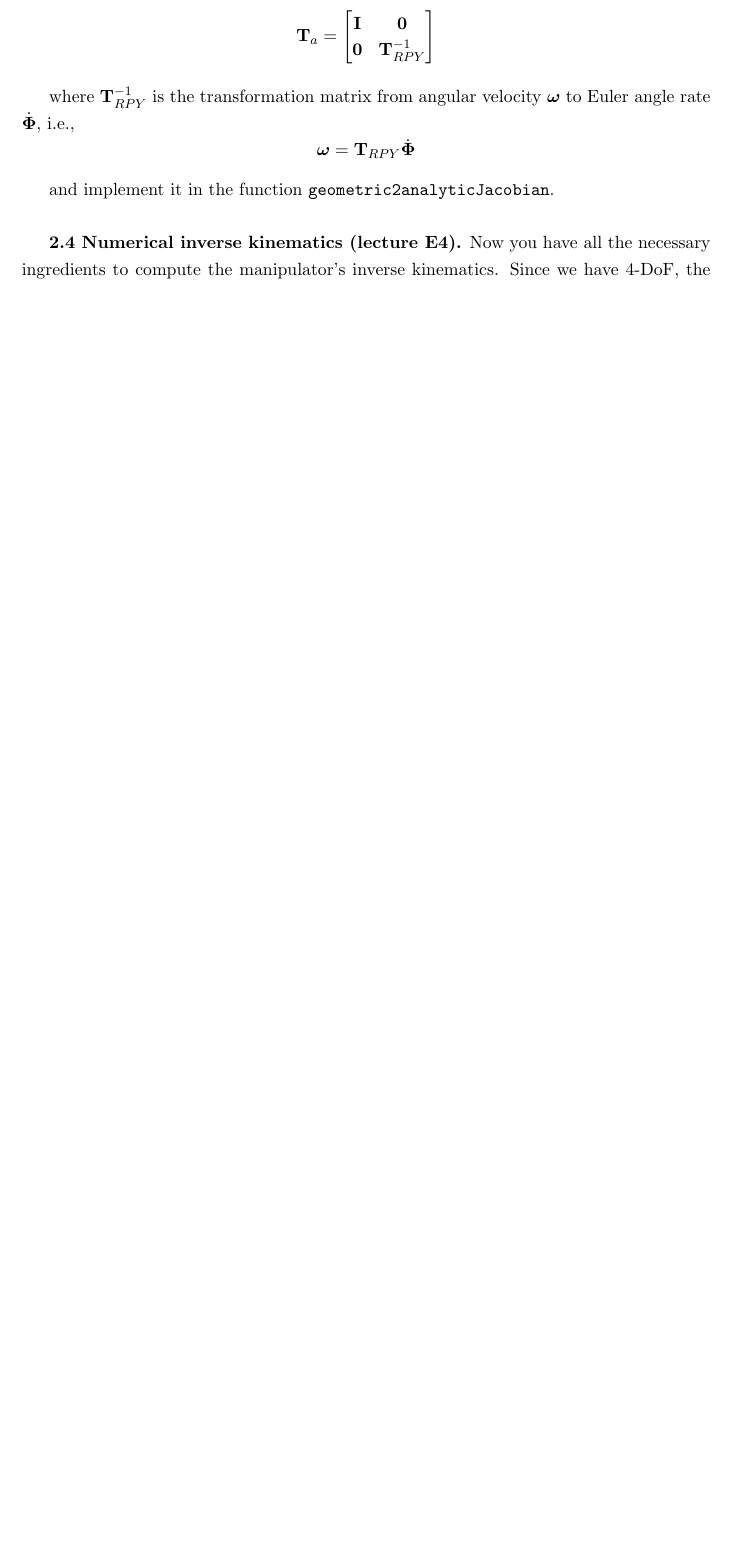
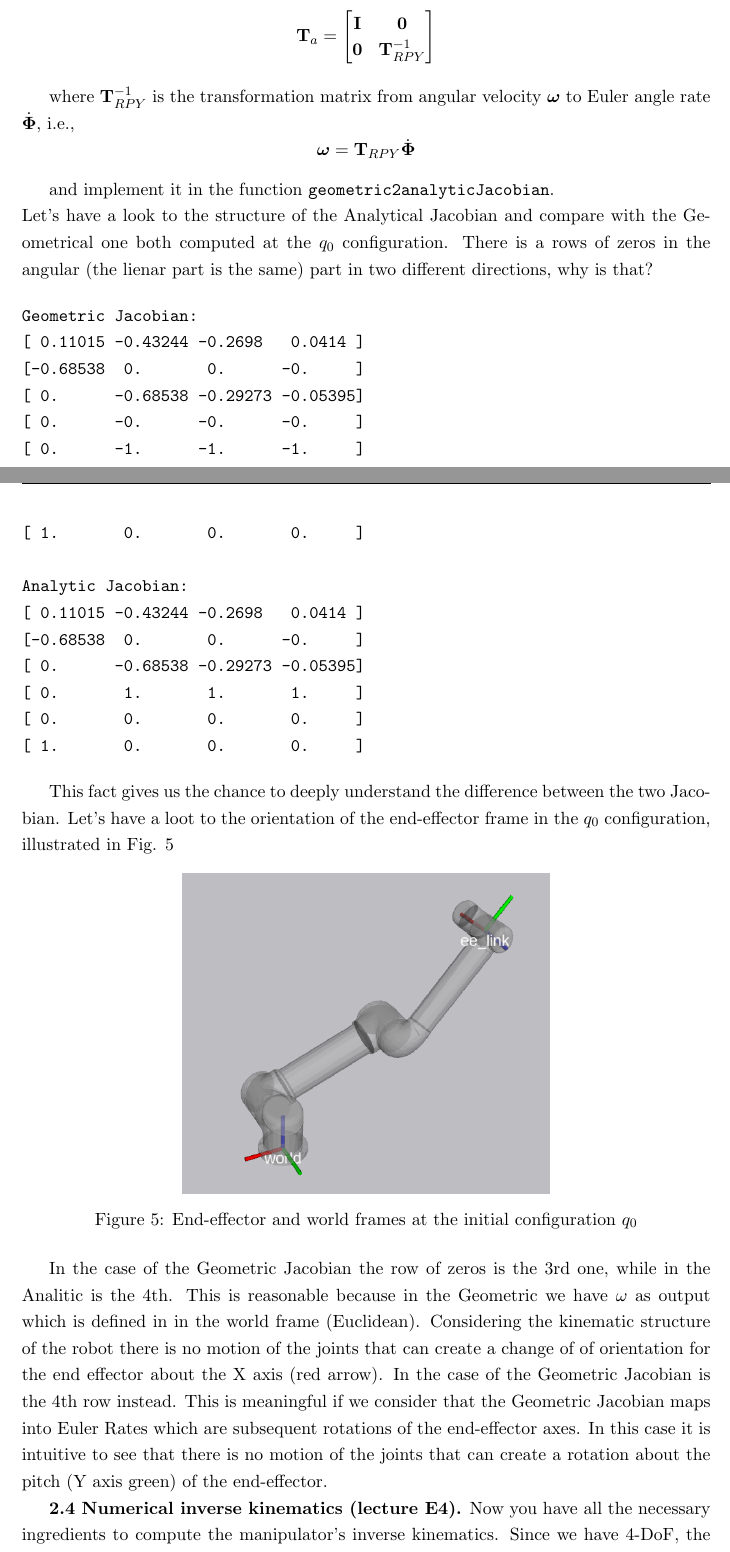
Before and after one commit to mfocchi/robot_control, a LaTeX problem sheet (lab_exercises/lab_descriptions/L1_kinematicsDynamics.tex): part of page 9 of 17 before the commit and two parts of pages 9 and 10 of 18 after it, the two joined at a grey line, cut so that both start at the same text, the shorter picture padded with empty space. Compiled offline with pdfLaTeX.

Commit message:
added explanation of why we have a row of zeros in Jacbians for L1 lab

```diff
--- a/lab_exercises/lab_descriptions/L1_kinematicsDynamics.tex
+++ b/lab_exercises/lab_descriptions/L1_kinematicsDynamics.tex
@@ -386,9 +386,43 @@ where $\mathbf{T}_{RPY}^{-1}$ is the transformation matrix from angular velocity
 \end{equation*}
 
 and implement it in the function \codeword{geometric2analyticJacobian}.\\
+Let's have a look to the structure of the Analytical Jacobian and compare with the Geometrical one both computed at the $q_0$ configuration.
+There is a rows of zeros in the angular (the lienar part is the same) part in two different directions, why is that?
+
+\begin{verbatim}
+Geometric Jacobian:
+[ 0.11015 -0.43244 -0.2698   0.0414 ]
+[-0.68538  0.       0.      -0.     ]
+[ 0.      -0.68538 -0.29273 -0.05395]
+[ 0.      -0.      -0.      -0.     ]
+[ 0.      -1.      -1.      -1.     ]
+[ 1.       0.       0.       0.     ]
+
+Analytic Jacobian:
+[ 0.11015 -0.43244 -0.2698   0.0414 ]
+[-0.68538  0.       0.      -0.     ]
+[ 0.      -0.68538 -0.29273 -0.05395]
+[ 0.       1.       1.       1.     ]
+[ 0.       0.       0.       0.     ]
+[ 1.       0.       0.       0.     ]
+\end{verbatim}
 
 
+This fact gives us the chance to deeply understand the difference between the two Jacobian. Let's have a loot to the orientation of the end-effector frame
+in the $q_0$ configuration, illustrated in Fig. \ref{fig:init_conf}
 
+\begin{figure}[bht]
+	\centering
+	\includegraphics[width=8cm]{pics/init_config.png}
+	\caption{End-effector and world frames at the initial configuration $q_0$}
+	\label{fig:init_conf}
+\end{figure}
+
+
+In the case of the Geometric Jacobian the row of zeros is the 3rd one, while in the Analitic is the 4th.
+This is reasonable because in the Geometric we have $\omega$ as output which is defined in in the world frame (Euclidean).
+Considering the kinematic structure of the robot there is no motion of the joints that can create a change of of orientation for the end effector
+about the X axis (red arrow). In the case of the Geometric Jacobian is the 4th row instead. This is meaningful if we consider that the Geometric Jacobian maps into Euler Rates which are subsequent rotations of the end-effector axes. In this case  it is intuitive to see that there is no motion of the joints that can create a rotation about the pitch (Y axis green) of the end-effector.
 
 \textbf{2.4 Numerical inverse kinematics (lecture E4).} Now you have all the necessary ingredients to compute the manipulator's inverse kinematics. Since we have 4-DoF, the analytical solution of the inverse kinematics problems is not straightforward, so we suggest to take the iterative approach given by the algorithm described in Fig.~\ref{fig:CLIK}.
 %
```
Also changed, not shown: lab_exercises/lab_descriptions/pics/init_config.png (added).
